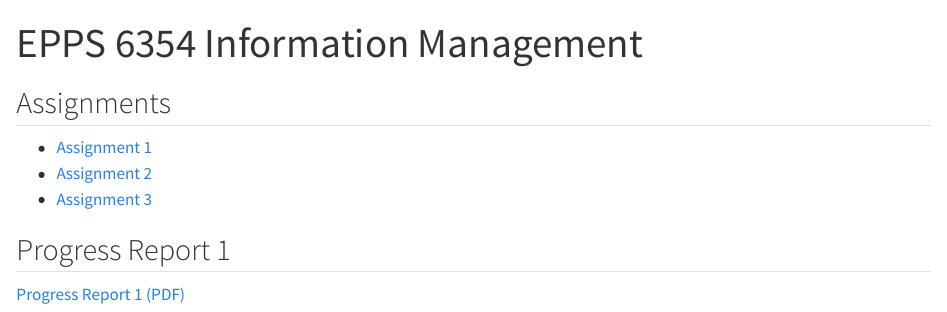
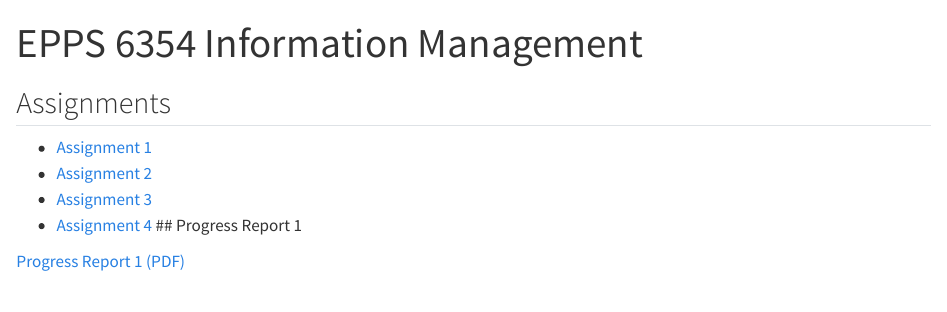
Before and after one commit to JingUSA/EPPS-Spring-2026, a Quarto document (im_sp2026/index.qmd): the page in a window 1100 px wide, from its top. Rendered offline with R 4.5, knitr and Pandoc in place of Quarto, with nearby package versions.

Commit message:
Add assignment 4

```diff
--- a/im_sp2026/index.qmd
+++ b/im_sp2026/index.qmd
@@ -8,7 +8,7 @@ format: html
 - [Assignment 1](assignment1.html)
 - [Assignment 2](assignment2.html)
 - [Assignment 3](assignment3.html)
-
+- [Assignment 4](assignment4.html)
 ## Progress Report 1
 
 [Progress Report 1 (PDF)](ProgressReport1_JingTAO.pdf)
```
